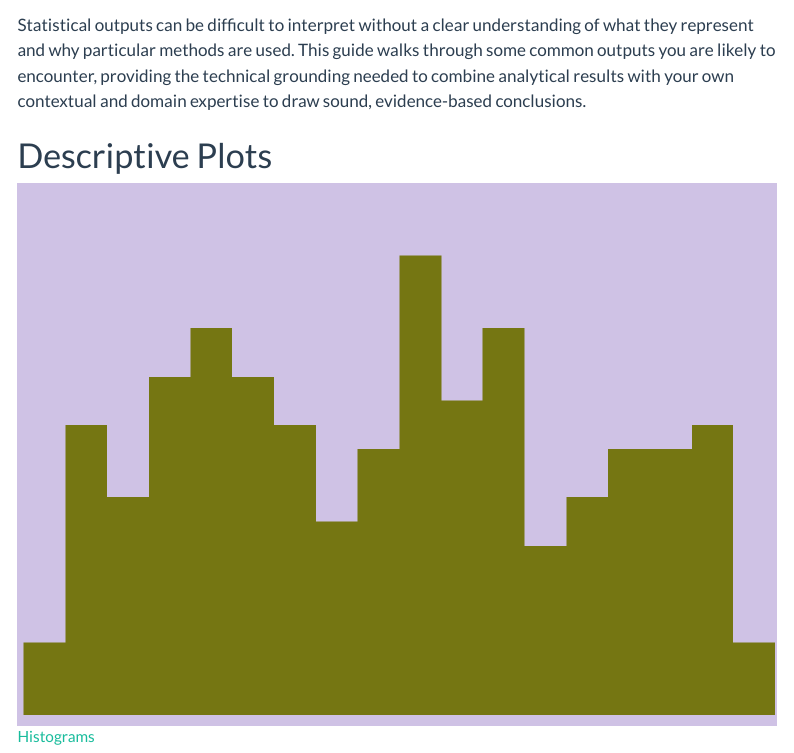
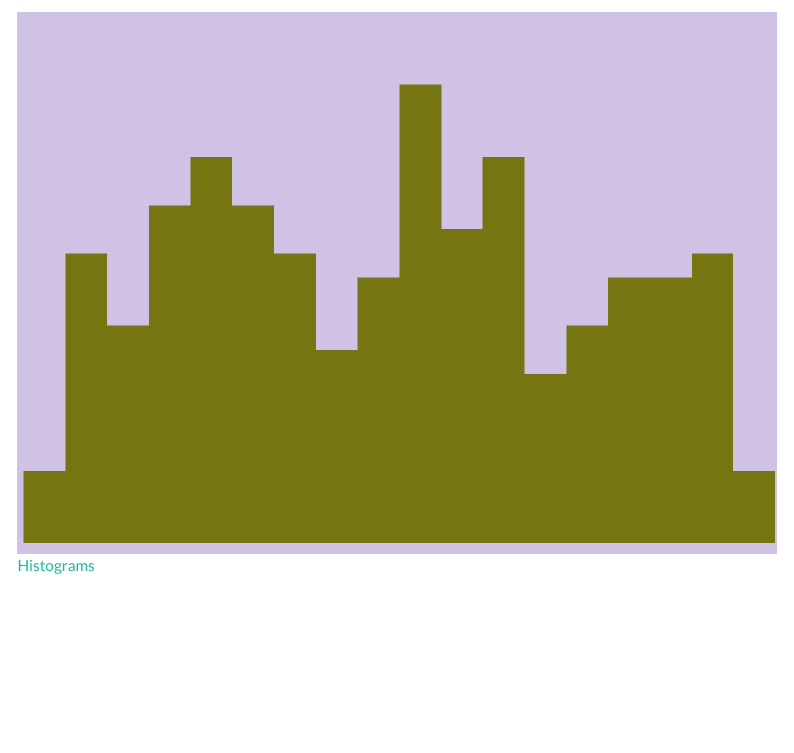
Before and after one commit to rmegirian/R___Studio, a Quarto document (guides/interpreting-outputs/interpreting_analysis_outputs.qmd): the page in a window 1100 px wide, from 250 px down. Rendered offline with R 4.5, knitr and Pandoc in place of Quarto, with nearby package versions; some code elsewhere in the file could not run offline; menus at the side of the page are left out; the gapminder table comes from the copy in Python's plotly package.

Commit message:
removed intro

````diff
--- a/guides/interpreting-outputs/interpreting_analysis_outputs.qmd
+++ b/guides/interpreting-outputs/interpreting_analysis_outputs.qmd
@@ -467,9 +467,7 @@ scale_colour_manual(values = c("#648fd2", "#ec8525")) +
   annotate("text", x = 9, y = 18, label = "Group 2", size = 20/.pt)
 
 ```
-Statistical outputs can be difficult to interpret without a clear understanding of what they represent and why particular methods are used. This guide walks through some common outputs you are likely to encounter, providing the technical grounding needed to combine analytical results with your own contextual and domain expertise to draw sound, evidence-based conclusions.
 
-# Descriptive Plots
 ```{r}
 #| label: header-plotsandfigures
 #| include: true
````
Also changed, not shown: docs/search.json, guides/interpreting-outputs/interpreting_analysis_outputs.qmd (1 more changed lines), 4 other files.
